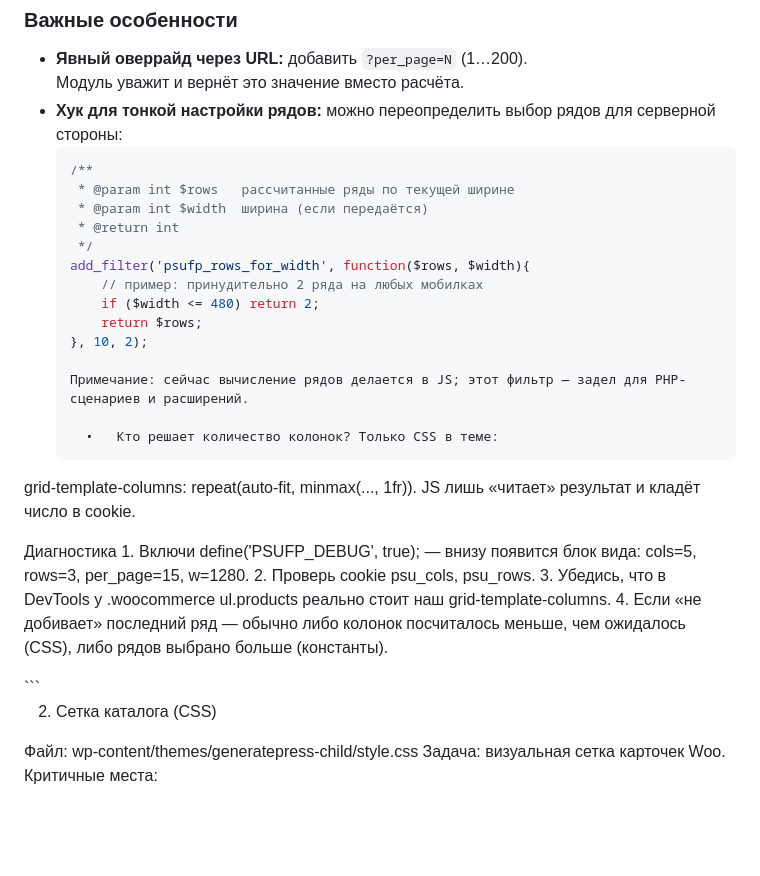
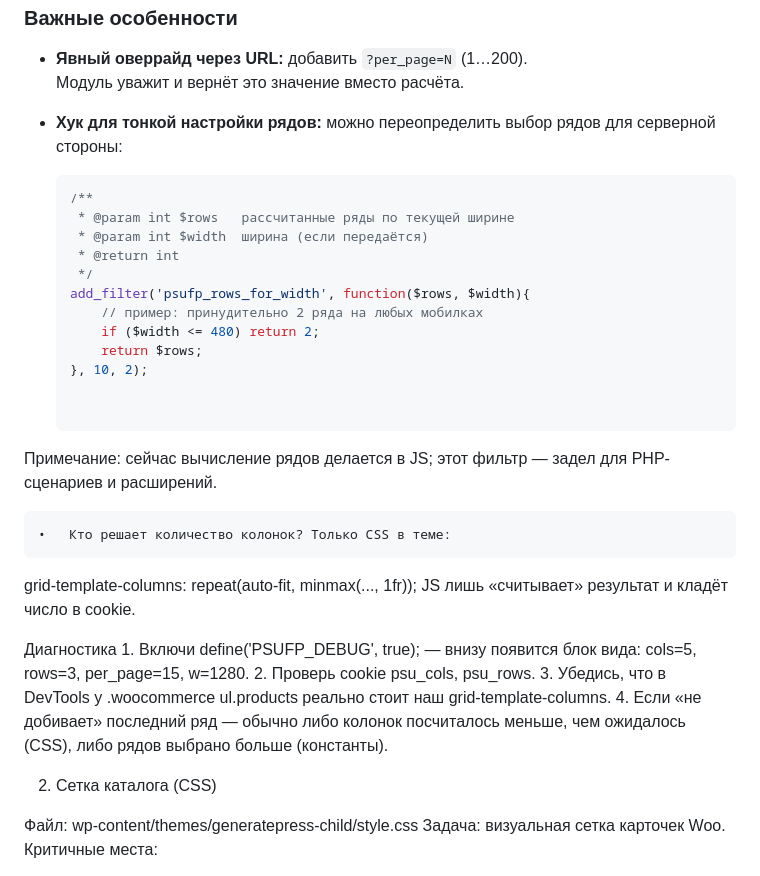
Before and after one commit to VMalakhatka/paint-shop, a Markdown page: README.md, the part around the change. Rendered like a GitHub page; folded sections open; blank space fills up the shorter version.

Commit message:
impruve  psu-force-per-page.php + edit Read.me 2

````diff
--- a/README.md
+++ b/README.md
@@ -317,6 +317,7 @@ wp-content/
 ### Важные особенности
 - **Явный оверрайд через URL:** добавить `?per_page=N` (1…200).
   Модуль уважит и вернёт это значение вместо расчёта.
+
 - **Хук для тонкой настройки рядов:** можно переопределить выбор рядов для серверной стороны:
   ```php
   /**
@@ -330,11 +331,12 @@ wp-content/
       return $rows;
   }, 10, 2);
 
-  Примечание: сейчас вычисление рядов делается в JS; этот фильтр — задел для PHP-сценариев и расширений.
+
+Примечание: сейчас вычисление рядов делается в JS; этот фильтр — задел для PHP-сценариев и расширений.
 
 	•	Кто решает количество колонок? Только CSS в теме:
-grid-template-columns: repeat(auto-fit, minmax(..., 1fr)).
-JS лишь «читает» результат и кладёт число в cookie.
+grid-template-columns: repeat(auto-fit, minmax(..., 1fr));
+JS лишь «считывает» результат и кладёт число в cookie.
 
 Диагностика
 	1.	Включи define('PSUFP_DEBUG', true); — внизу появится блок вида:
@@ -343,7 +345,6 @@ cols=5, rows=3, per_page=15, w=1280.
 	3.	Убедись, что в DevTools у .woocommerce ul.products реально стоит наш grid-template-columns.
 	4.	Если «не добивает» последний ряд — обычно либо колонок посчиталось меньше, чем ожидалось (CSS), либо рядов выбрано больше (константы).
 </details>
-```
 
 2) Сетка каталога (CSS)
 
````
